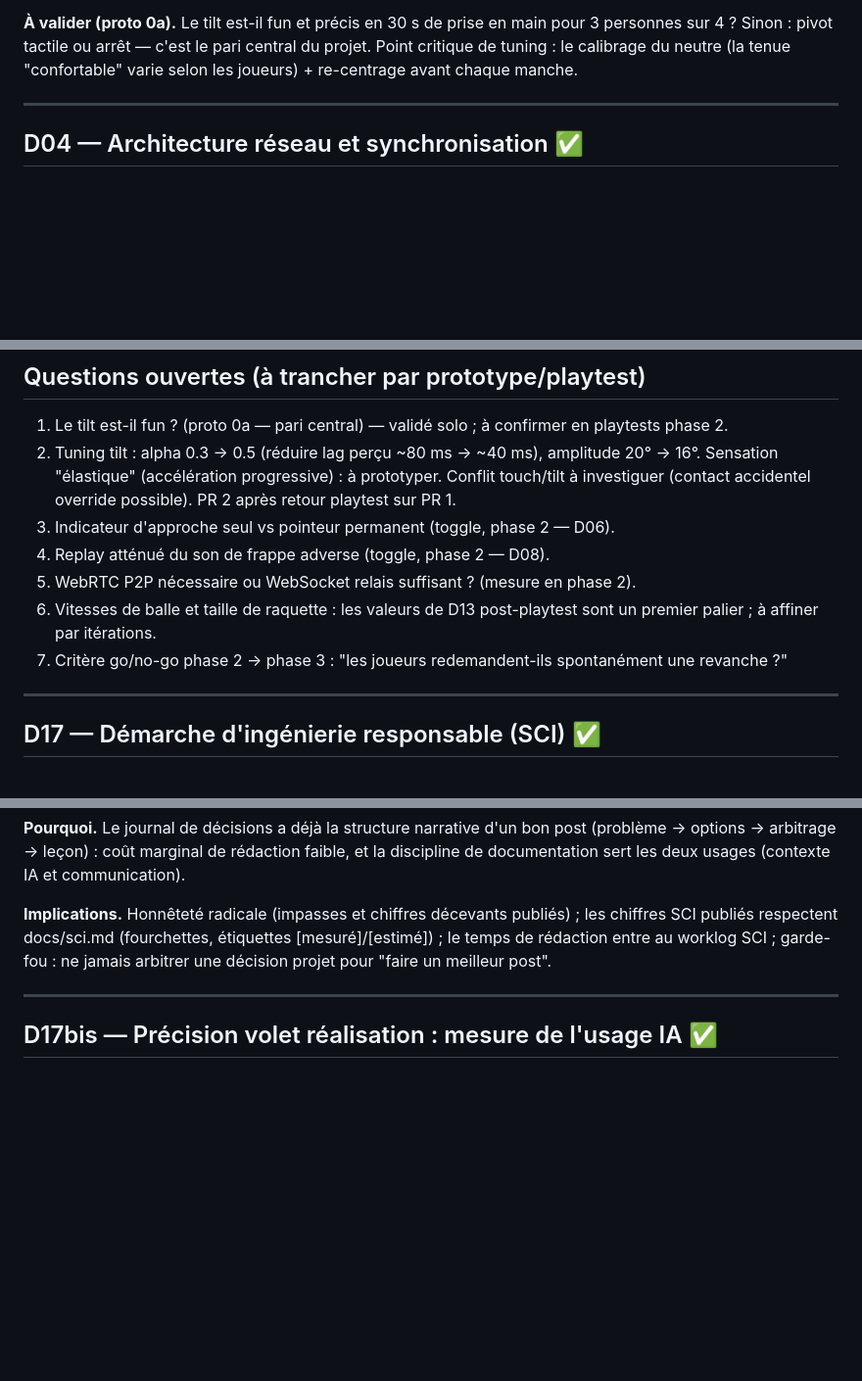
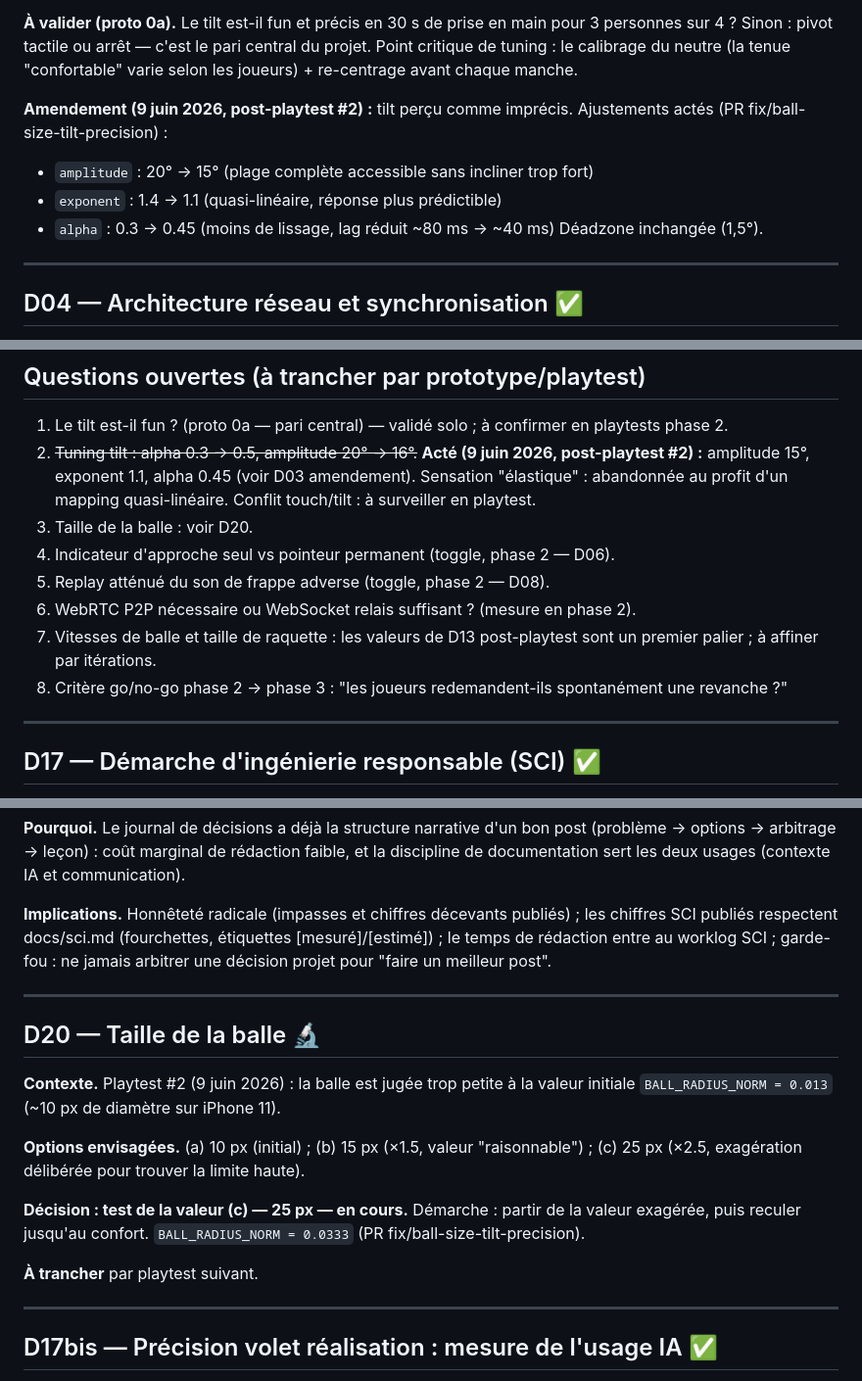
Before and after one commit to rvuong/airpair, a Markdown page: docs/decisions.md, 3 parts joined by grey strips. Shown at 98% size. Drawn GitHub-style; blank space fills up the shorter version.

Commit message:
docs: record playtest #1 and #2 feedback in decisions and PROJECT
Playtest #1: game too slow/long → tuning already merged (feat/game-tuning-v1).
Playtest #2: ball too small, tilt imprecise → D03 amended, D20 added (ball
size), D13 questions ouvertes updated, PROJECT.md Phase 1 updated.

Co-Authored-By: Claude Sonnet 4.6 <noreply@anthropic.com>

```diff
--- a/docs/decisions.md
+++ b/docs/decisions.md
@@ -85,6 +85,13 @@ est assumée comme une qualité, "comme dans un sport".
 main pour 3 personnes sur 4 ? Sinon : pivot tactile ou arrêt — c'est le pari
 central du projet. Point critique de tuning : le calibrage du neutre (la tenue
 "confortable" varie selon les joueurs) + re-centrage avant chaque manche.
+
+**Amendement (9 juin 2026, post-playtest #2) :** tilt perçu comme imprécis.
+Ajustements actés (PR fix/ball-size-tilt-precision) :
+- `amplitude` : 20° → 15° (plage complète accessible sans incliner trop fort)
+- `exponent` : 1.4 → 1.1 (quasi-linéaire, réponse plus prédictible)
+- `alpha` : 0.3 → 0.45 (moins de lissage, lag réduit ~80 ms → ~40 ms)
+Déadzone inchangée (1,5°).
 
 ---
 
@@ -336,16 +343,17 @@ le principal frein au critère go/no-go "redemander une revanche".
 
 1. Le tilt est-il fun ? (proto 0a — pari central) — validé solo ; à confirmer
    en playtests phase 2.
-2. Tuning tilt : alpha 0.3 → 0.5 (réduire lag perçu ~80 ms → ~40 ms),
-   amplitude 20° → 16°. Sensation "élastique" (accélération progressive) :
-   à prototyper. Conflit touch/tilt à investiguer (contact accidentel override
-   possible). PR 2 après retour playtest sur PR 1.
-3. Indicateur d'approche seul vs pointeur permanent (toggle, phase 2 — D06).
-4. Replay atténué du son de frappe adverse (toggle, phase 2 — D08).
-5. WebRTC P2P nécessaire ou WebSocket relais suffisant ? (mesure en phase 2).
-6. Vitesses de balle et taille de raquette : les valeurs de D13 post-playtest
+2. ~~Tuning tilt : alpha 0.3 → 0.5, amplitude 20° → 16°.~~ **Acté (9 juin
+   2026, post-playtest #2) :** amplitude 15°, exponent 1.1, alpha 0.45 (voir
+   D03 amendement). Sensation "élastique" : abandonnée au profit d'un mapping
+   quasi-linéaire. Conflit touch/tilt : à surveiller en playtest.
+3. Taille de la balle : voir D20.
+4. Indicateur d'approche seul vs pointeur permanent (toggle, phase 2 — D06).
+5. Replay atténué du son de frappe adverse (toggle, phase 2 — D08).
+6. WebRTC P2P nécessaire ou WebSocket relais suffisant ? (mesure en phase 2).
+7. Vitesses de balle et taille de raquette : les valeurs de D13 post-playtest
    sont un premier palier ; à affiner par itérations.
-7. Critère go/no-go phase 2 → phase 3 : "les joueurs redemandent-ils
+8. Critère go/no-go phase 2 → phase 3 : "les joueurs redemandent-ils
    spontanément une revanche ?"
 
 ---
@@ -404,6 +412,23 @@ post".
 
 ---
 
+## D20 — Taille de la balle 🔬
+
+**Contexte.** Playtest #2 (9 juin 2026) : la balle est jugée trop petite à la
+valeur initiale `BALL_RADIUS_NORM = 0.013` (~10 px de diamètre sur iPhone 11).
+
+**Options envisagées.** (a) 10 px (initial) ; (b) 15 px (×1.5, valeur
+"raisonnable") ; (c) 25 px (×2.5, exagération délibérée pour trouver la
+limite haute).
+
+**Décision : test de la valeur (c) — 25 px — en cours.** Démarche : partir
+de la valeur exagérée, puis reculer jusqu'au confort. `BALL_RADIUS_NORM =
+0.0333` (PR fix/ball-size-tilt-precision).
+
+**À trancher** par playtest suivant.
+
+---
+
 ## D17bis — Précision volet réalisation : mesure de l'usage IA ✅
 
 Amendement de D17 suite à question : la réalisation (conception comprise) EST
```
Also changed, not shown: PROJECT.md (+11 -7 lines).
